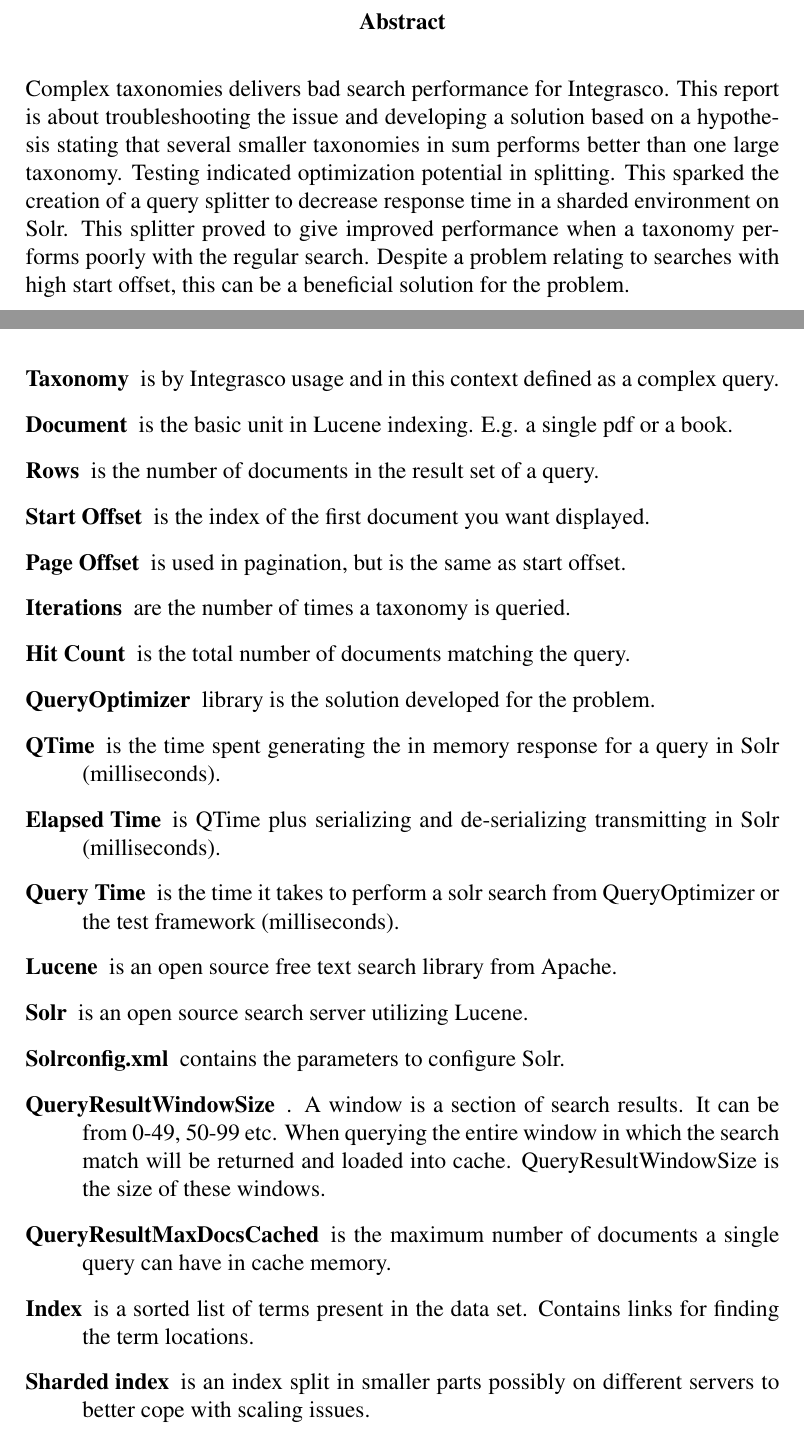
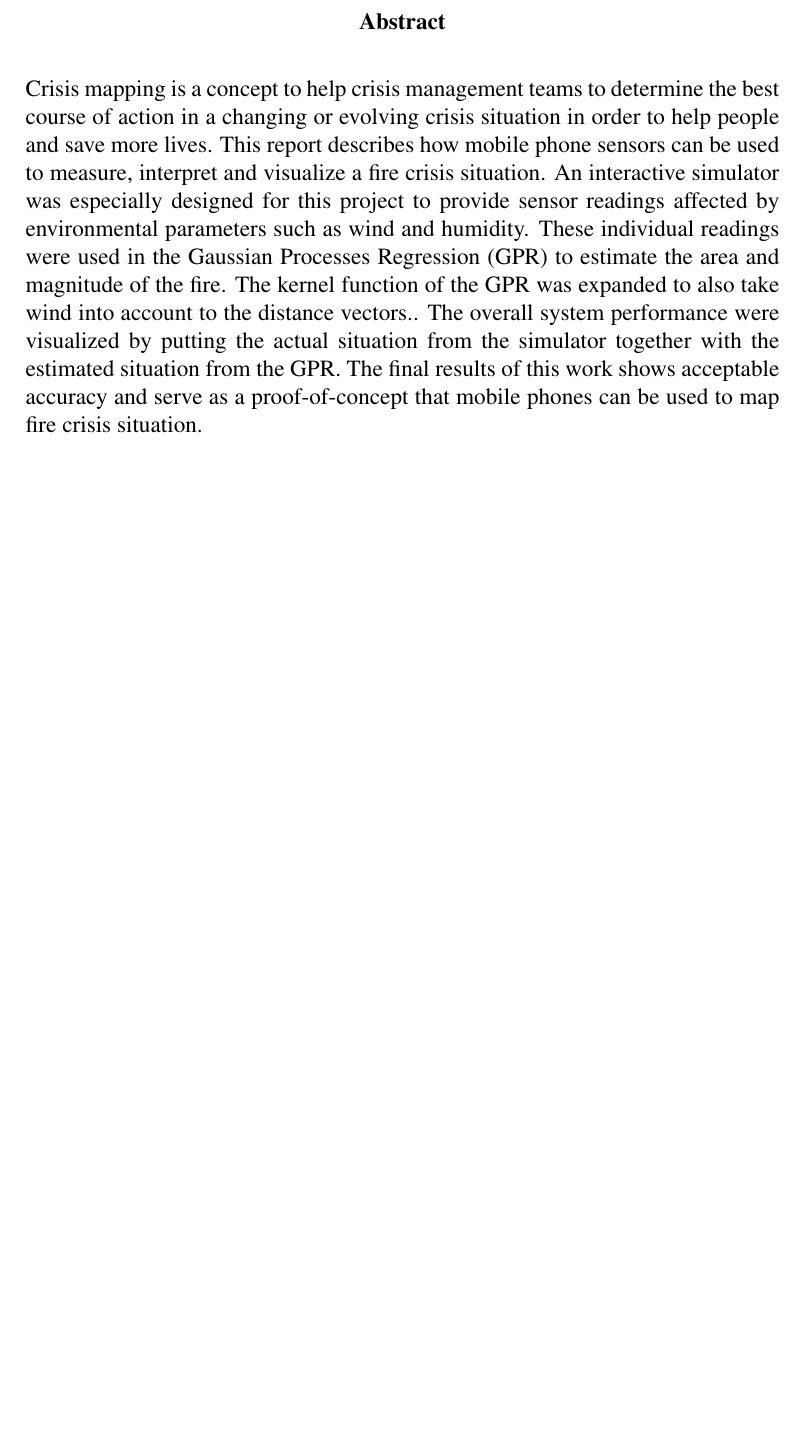
Before and after one commit to Danidude/Basic-project, a LaTeX thesis (report/main.tex, which reads report/abstract.tex, report/uiafrontpage.sty): two parts of pages 2 and 6 of 20 before the commit and part of page 3 of 22 after it, the two joined at a grey line, cut so that both start at the same text, the shorter picture padded with empty space. Compiled offline with pdfLaTeX.

Commit message:
Changed abstract, ack, discussion and the front page

```diff
--- a/report/abstract.tex
+++ b/report/abstract.tex
@@ -1,4 +1,4 @@
 \vspace{2in}
 \begin{abstract}
-Complex taxonomies delivers bad search performance for Integrasco. This report is about troubleshooting the issue and developing a solution based on a hypothesis stating that several smaller taxonomies in sum performs better than one large taxonomy. Testing indicated optimization potential in splitting. This sparked the creation of a query splitter to decrease response time in a sharded environment on Solr. This splitter proved to give improved performance when a taxonomy performs poorly with the regular search. Despite a problem relating to searches with high start offset, this can be a beneficial solution for the problem.
+Crisis mapping is a concept to help crisis management teams to determine the best course of action in a changing or evolving crisis situation in order to help people and save more lives. This report describes how mobile phone sensors can be used to measure, interpret and visualize a fire crisis situation. An interactive simulator was especially designed for this project to provide sensor readings affected by environmental parameters such as wind and humidity. These individual readings were used in the Gaussian Processes Regression (GPR) to estimate the area and magnitude of the fire. The kernel function of the GPR was expanded to also take wind into account to the distance vectors.. The overall system performance were visualized by putting the actual situation from the simulator together with the estimated situation from the GPR. The final results of this work shows acceptable accuracy and serve as a proof-of-concept that mobile phones can be used to map fire crisis situation.
 \end{abstract}
--- a/report/main.tex
+++ b/report/main.tex
@@ -109,27 +112,9 @@
 \end{flushleft}
 \end{Huge}
 
-\begin{description}
+%\begin{description}
 
-  \item[Taxonomy] is by Integrasco usage and in this context defined as a complex query.
-  \item[Document] is the basic unit in Lucene indexing. E.g. a single pdf or a book.
-  \item[Rows] is the number of documents in the result set of a query.
-  \item[Start Offset] is the index of the first document you want displayed.
-  \item[Page Offset] is used in pagination, but is the same as start offset.
-  \item[Iterations] are the number of times a taxonomy is queried.
-  \item[Hit Count] is the total number of documents matching the query.
-  \item[QueryOptimizer] library is the solution developed for the problem.
-  \item[QTime] is the time spent generating the in memory response for a query in Solr (milliseconds).
-  \item[Elapsed Time] is QTime plus serializing and de-serializing transmitting in Solr (milliseconds).
-  \item[Query Time] is the time it takes to perform a solr search from QueryOptimizer or the test framework (milliseconds).
-  \item[Lucene] is an open source free text search library from Apache.
-  \item[Solr] is an open source search server utilizing Lucene.
-  \item[Solrconfig.xml] contains the parameters to configure Solr.
-  \item[QueryResultWindowSize]. A window is a section of search results. It can be from 0-49, 50-99 etc. When querying the entire window in which the search match will be returned and loaded into cache. QueryResultWindowSize is the size of these windows.
-  \item[QueryResultMaxDocsCached] is the maximum number of documents a single query can have in cache memory.
-  \item[Index] is a sorted list of terms present in the data set. Contains links for finding the term locations.
-  \item[Sharded index] is an index split in smaller parts possibly on different servers to better cope with scaling issues.
-\end{description}
+%\end{description}
 
 %\include{introduction/introduction}
 %\include{./background/background}
--- a/report/uiafrontpage.sty
+++ b/report/uiafrontpage.sty
@@ -50,7 +50,7 @@
 \renewcommand{\maketitle}{
     \begin{titlepage}
     \centering
-    Project report in Dat300
+    Project report in IKT420
 	\addtolength{\voffset}{-2.5cm}
     \begin{center}
 
@@ -69,18 +69,18 @@
     \vspace*{2cm}
     \emph{\textbf{\@title}}  \\                        %%enable these when main report is written
     \vspace{0.1in}
-\small Improving performance by splitting complex search expressions\\
+\small Use of Gaussian processes to estimate fire spread\\
     \vspace{0.3in}
     \large
-    A bachelor thesis by\\
+    A project report by\\
     \vspace{0.2in}
     \textbf{\@author}
     \vspace{0.2in}
     \\Supervisors\\
     \vspace{0.2in}
-    \textbf{Folke Haugland \\Jaran Nilsen\\}
+    \textbf{Ole-Christoffer Granmo\\}
     \vspace{0.2in}
-        \emph{This Bachelor's Thesis is carried out as a part of the education at the
+        \emph{This project is carried out as a part of the education at the
     University of Agder and is therefore approved as a part of this education.\\}
     \normalsize \emph{\\University of Agder, 2011\\}
     \normalsize \emph{\\Faculty of Engineering and Science\\}
```
Also changed, not shown: report/acknow.tex (+2 -3 lines), report/conclusion/conclusion.tex (+10 -0 lines), report/main.tex (13 more changed lines).
